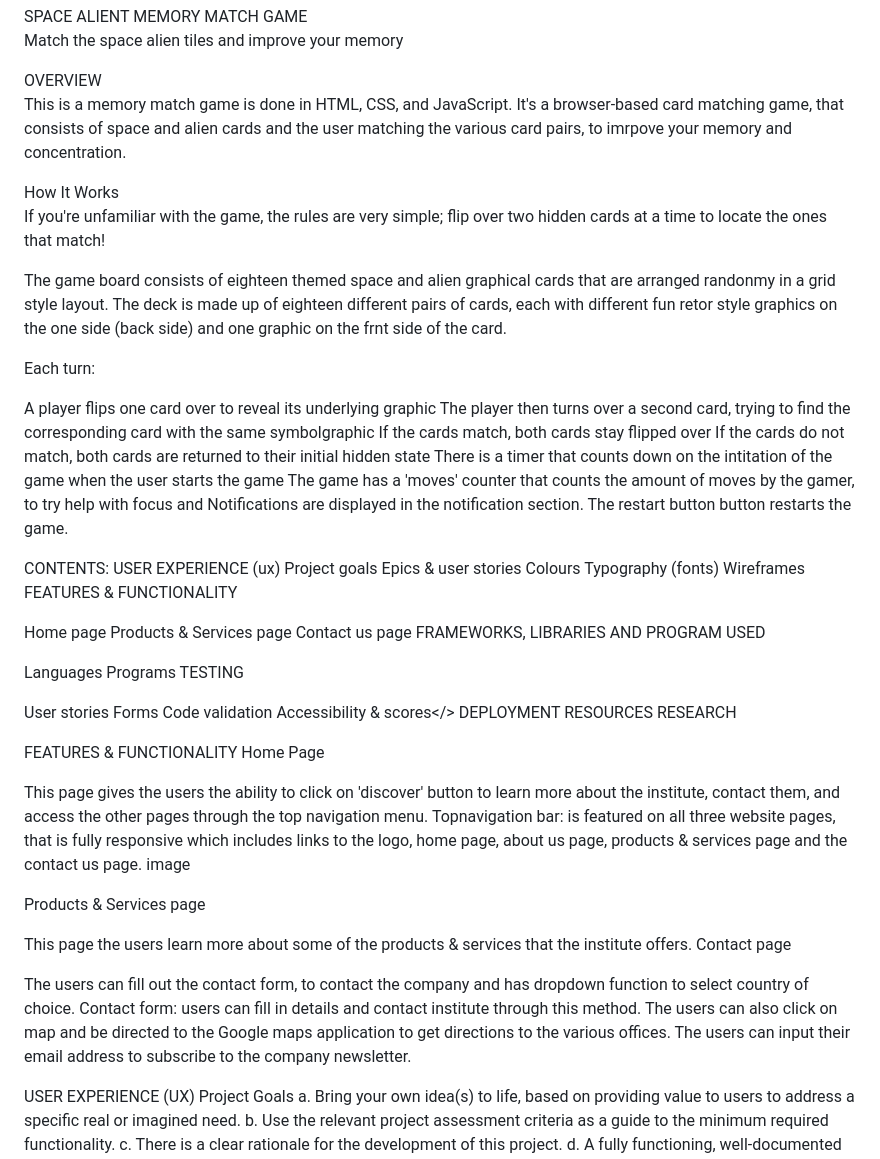
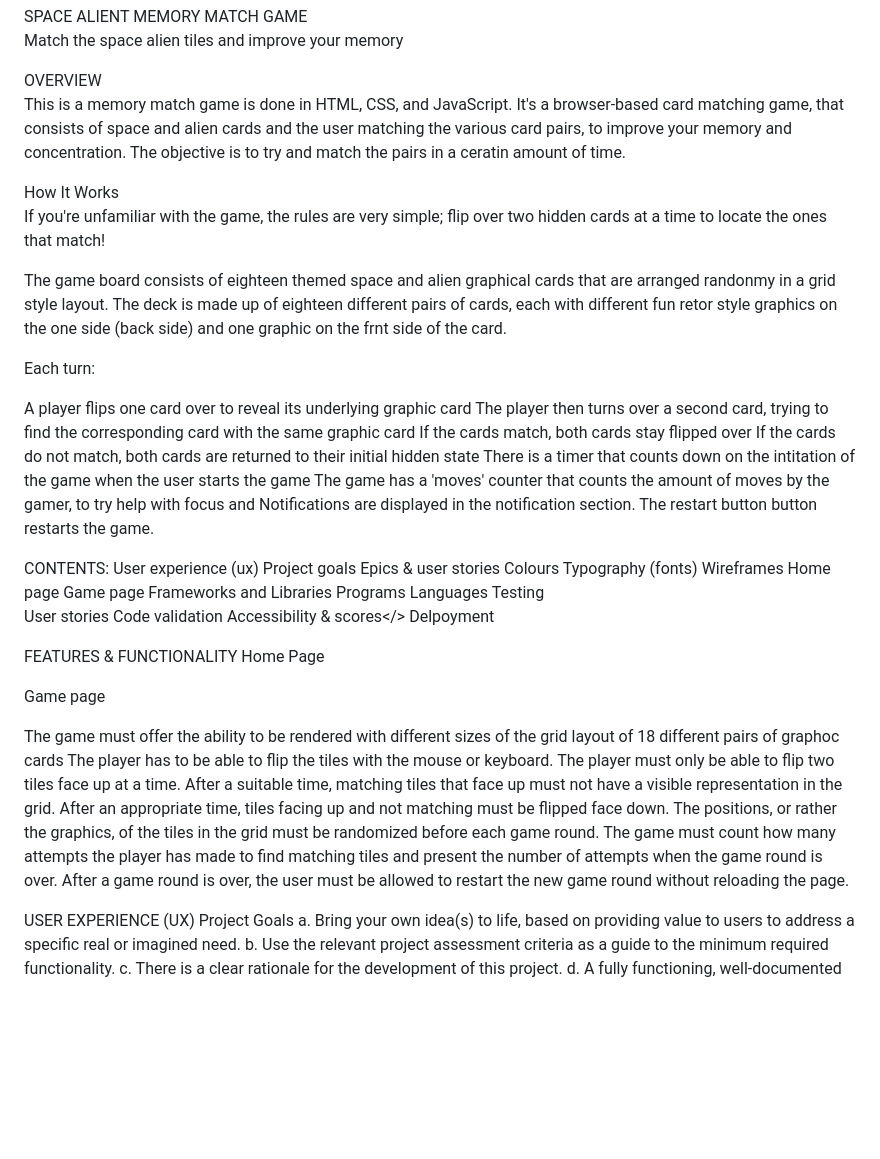
Before and after one commit to nw-0712/nw-project2, a Markdown page: README.md, the part around the change. Drawn GitHub-style; blank space fills up the shorter version.

```diff
--- a/README.md
+++ b/README.md
@@ -4,7 +4,7 @@ SPACE ALIENT MEMORY MATCH GAME<br/>
 Match the space alien tiles and improve your memory<br/>
 
 OVERVIEW<br/>
-This is a memory match game is done in HTML, CSS, and JavaScript. It's a browser-based card matching game, that consists of space and alien cards and the user matching the various card pairs, to imrpove your memory and concentration.
+This is a memory match game is done in HTML, CSS, and JavaScript. It's a browser-based card matching game, that consists of space and alien cards and the user matching the various card pairs, to improve your memory and concentration. The objective is to try and match the pairs in a ceratin amount of time.
 
 How It Works<br/>
 If you're unfamiliar with the game, the rules are very simple; flip over two hidden cards at a time to locate the ones that match!
@@ -13,8 +13,8 @@ The game board consists of eighteen themed space and alien graphical cards that
 
 Each turn:
 
-A player flips one card over to reveal its underlying graphic
-The player then turns over a second card, trying to find the corresponding card with the same symbolgraphic
+A player flips one card over to reveal its underlying graphic card
+The player then turns over a second card, trying to find the corresponding card with the same graphic card
 If the cards match, both cards stay flipped over
 If the cards do not match, both cards are returned to their initial hidden state
 There is a timer that counts down on the intitation of the game when the user starts the game
@@ -24,47 +24,38 @@ The restart button button restarts the game.
 
 
 CONTENTS:
-USER EXPERIENCE (ux)
+User experience (ux)
 Project goals
 Epics & user stories
 Colours
 Typography (fonts)
 Wireframes
-FEATURES & FUNCTIONALITY
-
 Home page
-Products & Services page
-Contact us page
-FRAMEWORKS, LIBRARIES AND PROGRAM USED
-
+Game page
+Frameworks and Libraries
+Programs
 Languages
-Programs
-TESTING
-
+Testing<br/>
 User stories
-Forms
 Code validation
 Accessibility & scores</>
-DEPLOYMENT
-RESOURCES
-RESEARCH
+Delpoyment
 
 FEATURES & FUNCTIONALITY
 Home Page
 
-This page gives the users the ability to click on 'discover' button to learn more about the institute, contact them, and access the other pages through the top navigation menu.
-Topnavigation bar: is featured on all three website pages, that is fully responsive which includes links to the logo, home page, about us page, products & services page and the contact us page.
-image
 
-Products & Services page
 
-This page the users learn more about some of the products & services that the institute offers.
-Contact page
+Game page
 
-The users can fill out the contact form, to contact the company and has dropdown function to select country of choice.
-Contact form: users can fill in details and contact institute through this method.
-The users can also click on map and be directed to the Google maps application to get directions to the various offices.
-The users can input their email address to subscribe to the company newsletter.
+The game must offer the ability to be rendered with different sizes of the grid layout of 18 different pairs of graphoc cards
+The player has to be able to flip the tiles with the mouse or keyboard.
+The player must only be able to flip two tiles face up at a time.
+After a suitable time, matching tiles that face up must not have a visible representation in the grid.
+After an appropriate time, tiles facing up and not matching must be flipped face down.
+The positions, or rather the graphics, of the tiles in the grid must be randomized before each game round.
+The game must count how many attempts the player has made to find matching tiles and present the number of attempts when the game round is over.
+After a game round is over, the user must be allowed to restart the new game round without reloading the page.
 
 USER EXPERIENCE (UX)
 Project Goals
```
